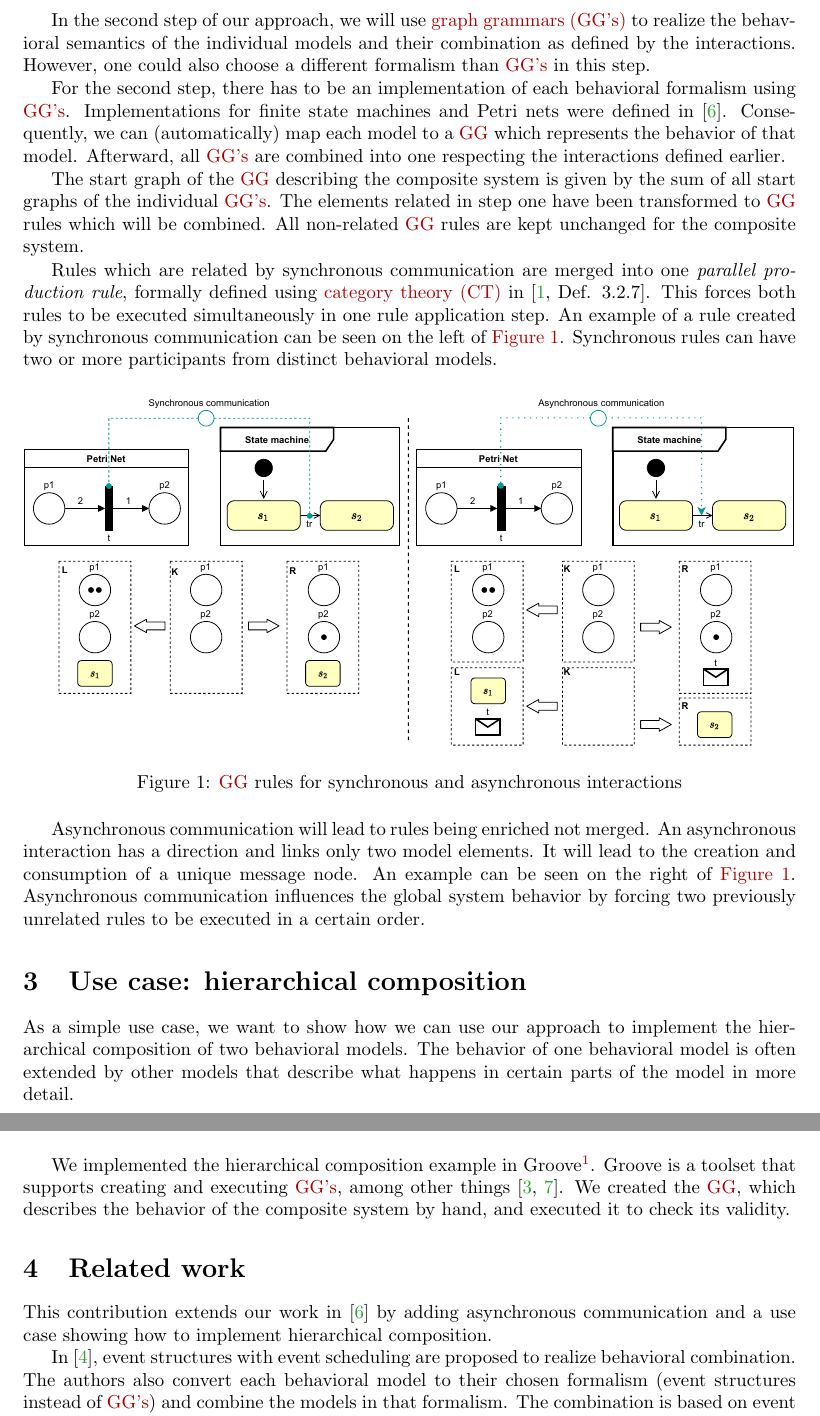
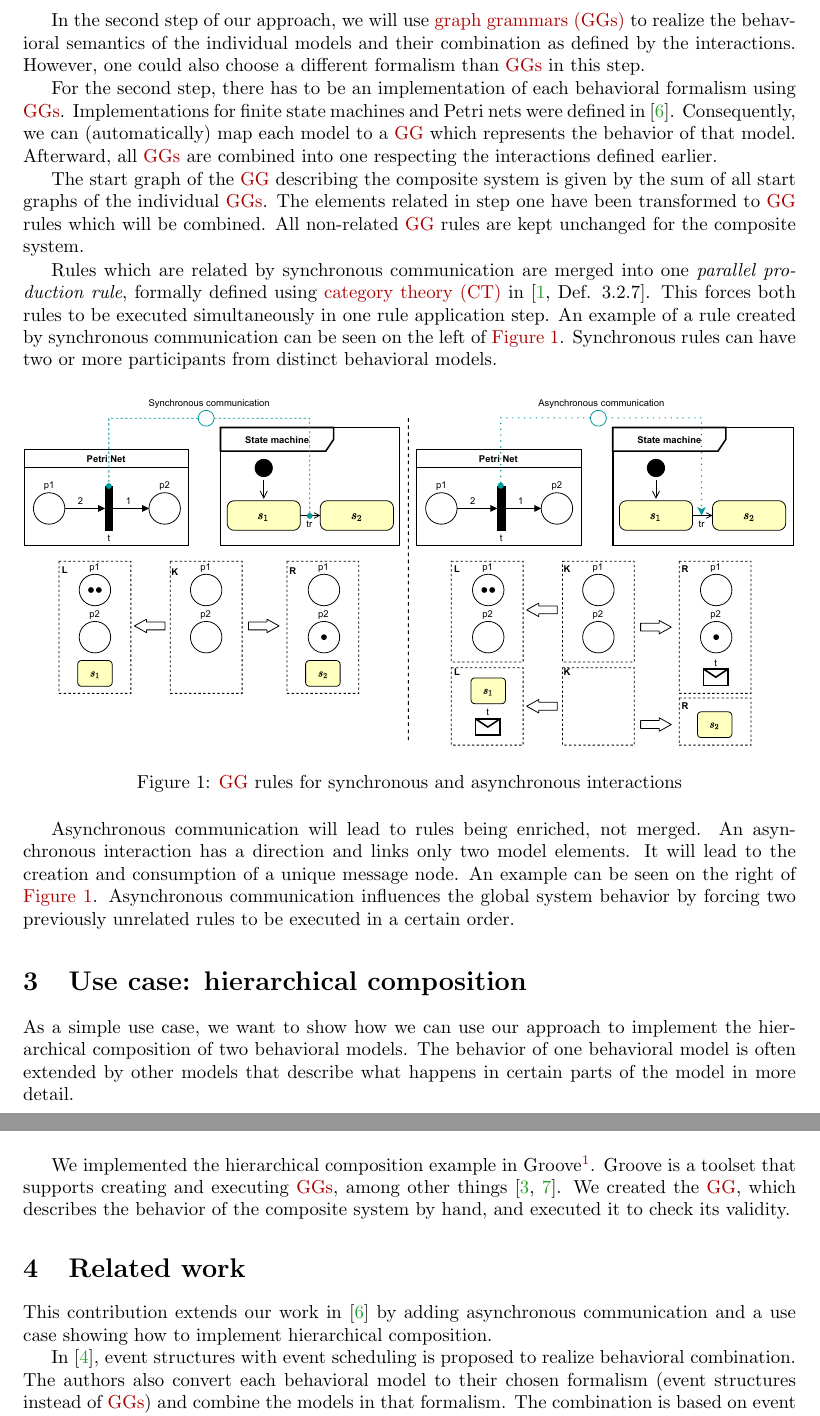
Before and after one commit to timKraeuter/NWPT-2021, a LaTeX paper (main.tex): two parts of pages 2 and 3 of 4, joined at a grey line, cut so that both start at the same text. Compiled offline with pdfLaTeX.

Commit message:
Typos and small corrections

```diff
--- a/main.tex
+++ b/main.tex
@@ -54,7 +54,7 @@ Tim Kräuter
 
 \newacronym{mde}{MDE}{Model-driven engineering}
 \newacronym[
-    shortplural={GG's},
+    shortplural={GGs},
     longplural={graph grammars}
 ]{gg}{GG}{graph grammar}
 \newacronym{bpmn}{BPMN}{Business Process Modeling Notation}
@@ -123,7 +123,7 @@ Synchronous rules can have two or more participants from distinct behavioral mod
     \label{fig:synchAsynchInteractions}
 \end{figure}
 
-Asynchronous communication will lead to rules being enriched not merged.
+Asynchronous communication will lead to rules being enriched, not merged.
 An asynchronous interaction has a direction and links only two model elements.
 It will lead to the creation and consumption of a unique message node.
 An example can be seen on the right of \autoref{fig:synchAsynchInteractions}.
@@ -157,7 +157,7 @@ We created the \gls{gg}, which describes the behavior of the composite system by
 This contribution extends our work in \cite{krauterBehavioralConsistencyHeterogeneous2021} by adding asynchronous communication and a use case showing how to implement hierarchical composition.
 % maybe structural aspects
 
-In \cite{kienzleUnifyingFrameworkHomogeneous2019}, event structures with event scheduling are proposed to realize behavioral combination.
+In \cite{kienzleUnifyingFrameworkHomogeneous2019}, event structures with event scheduling is proposed to realize behavioral combination.
 The authors also convert each behavioral model to their chosen formalism (event structures instead of \glspl{gg}) and combine the models in that formalism.
 The combination is based on event scheduling, i.e., adding causal relations between the events of the event structures representing the behavioral models.
 This will then lead to an event structure describing the behavior of the composite system similar to our approach.
```
Also changed, not shown: main.tex (2 more changed lines).
